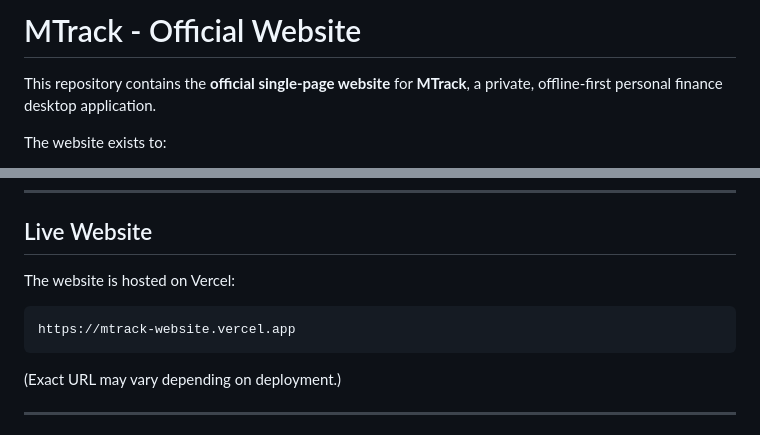
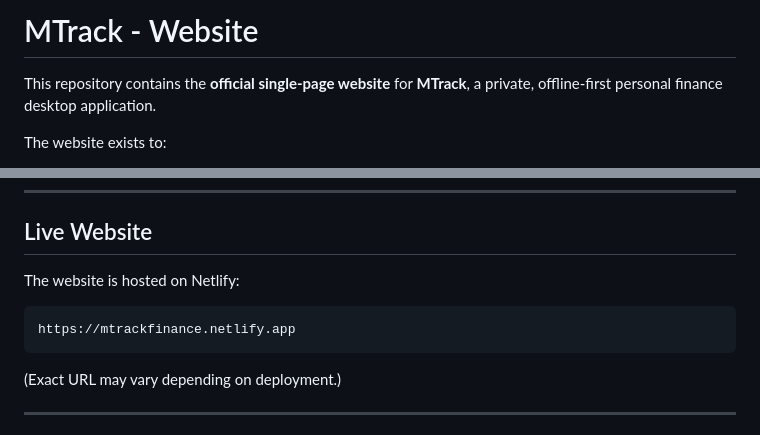
Before and after one commit to ShailKPatel/mtrack-website, a Markdown page: README.md, 2 parts joined by grey strips. Rendered like a GitHub page.

````diff
--- a/README.md
+++ b/README.md
@@ -1,4 +1,4 @@
-# MTrack - Official Website
+# MTrack - Website
 
 This repository contains the **official single-page website** for **MTrack**, a private, offline-first personal finance desktop application.
 
@@ -15,10 +15,10 @@ There is **no backend**, **no tracking**, and **no analytics**.
 
 ## Live Website
 
-The website is hosted on Vercel:
+The website is hosted on Netlify:
 
 ```
-https://mtrack-website.vercel.app
+https://mtrackfinance.netlify.app
 ```
 
 (Exact URL may vary depending on deployment.)
````
